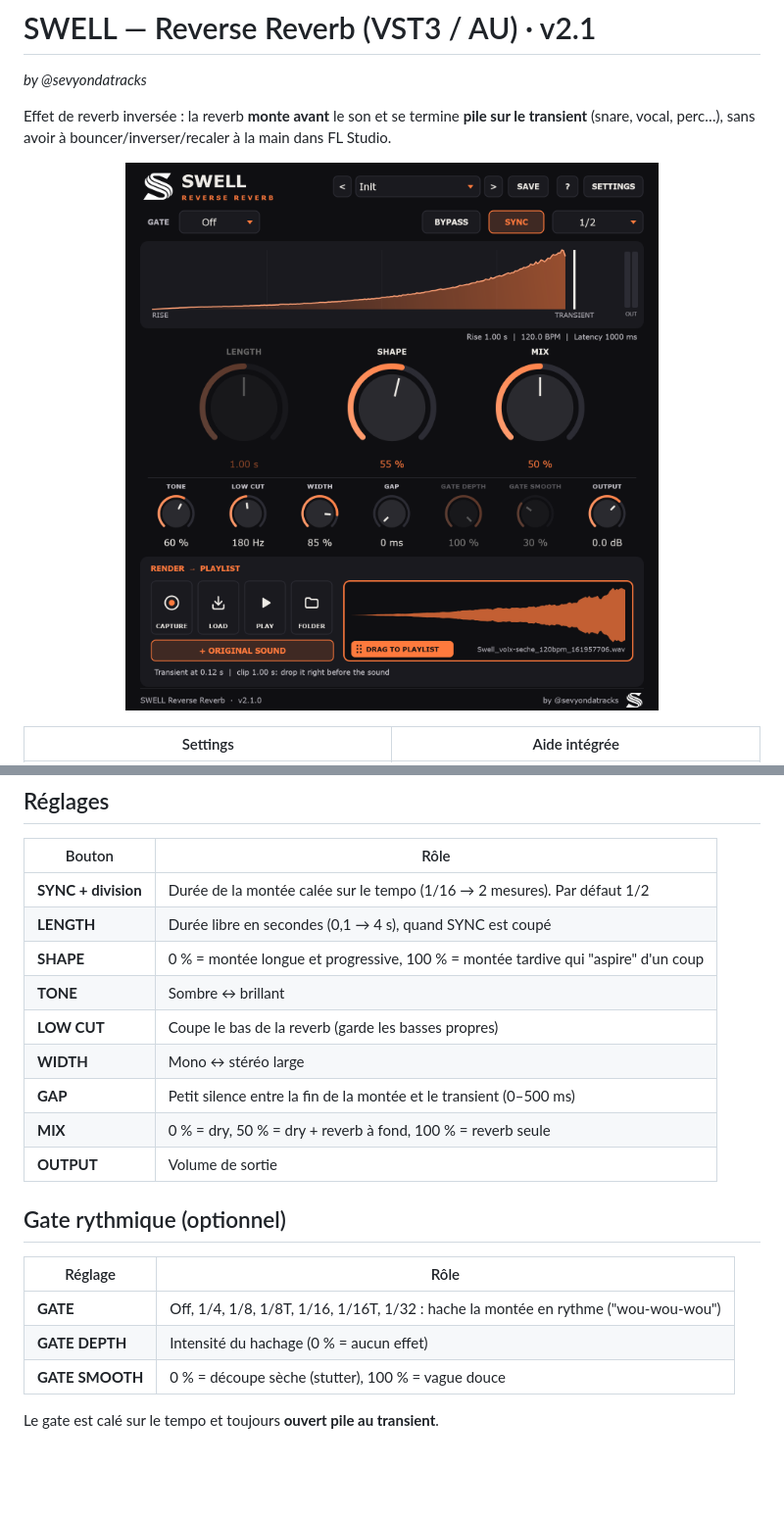
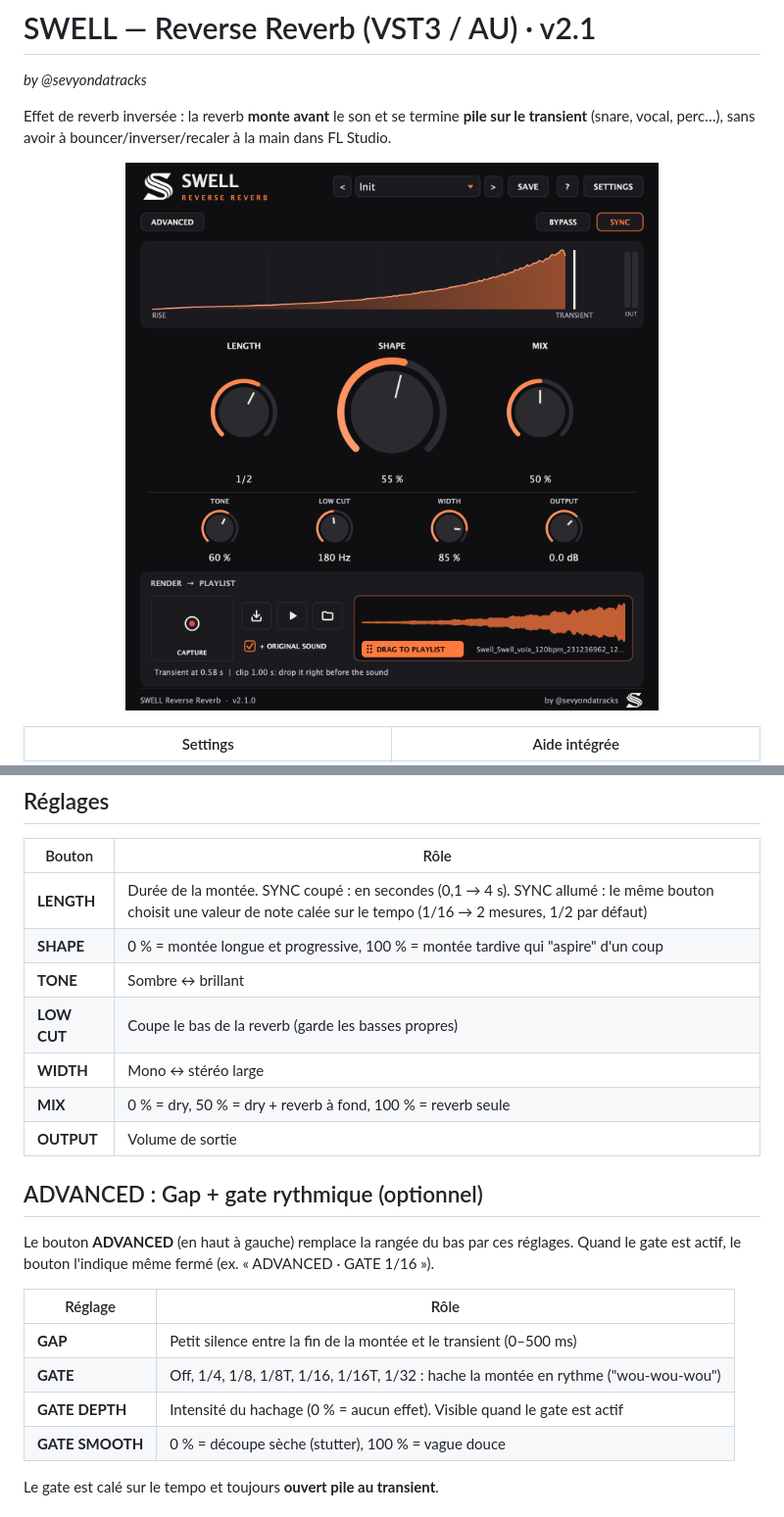
Before and after one commit to sevYOnDaTracks/Swell-Reverse, a Markdown page: README.md, 2 parts joined by grey strips. Shown at 98% size. Rendered like a GitHub page; pictures changed too: docs/images/interface.png; blank space fills up the shorter version.

```diff
--- a/README.md
+++ b/README.md
@@ -23,22 +23,24 @@ la montée arrive donc *avant* la note, en temps réel, sur n'importe quelle pis
 
 | Bouton | Rôle |
 |---|---|
-| **SYNC + division** | Durée de la montée calée sur le tempo (1/16 → 2 mesures). Par défaut 1/2 |
-| **LENGTH** | Durée libre en secondes (0,1 → 4 s), quand SYNC est coupé |
+| **LENGTH** | Durée de la montée. SYNC coupé : en secondes (0,1 → 4 s). SYNC allumé : le même bouton choisit une valeur de note calée sur le tempo (1/16 → 2 mesures, 1/2 par défaut) |
 | **SHAPE** | 0 % = montée longue et progressive, 100 % = montée tardive qui "aspire" d'un coup |
 | **TONE** | Sombre ↔ brillant |
 | **LOW CUT** | Coupe le bas de la reverb (garde les basses propres) |
 | **WIDTH** | Mono ↔ stéréo large |
-| **GAP** | Petit silence entre la fin de la montée et le transient (0–500 ms) |
 | **MIX** | 0 % = dry, 50 % = dry + reverb à fond, 100 % = reverb seule |
 | **OUTPUT** | Volume de sortie |
 
-## Gate rythmique (optionnel)
+## ADVANCED : Gap + gate rythmique (optionnel)
+
+Le bouton **ADVANCED** (en haut à gauche) remplace la rangée du bas par ces réglages.
+Quand le gate est actif, le bouton l'indique même fermé (ex. « ADVANCED · GATE 1/16 »).
 
 | Réglage | Rôle |
 |---|---|
+| **GAP** | Petit silence entre la fin de la montée et le transient (0–500 ms) |
 | **GATE** | Off, 1/4, 1/8, 1/8T, 1/16, 1/16T, 1/32 : hache la montée en rythme ("wou-wou-wou") |
-| **GATE DEPTH** | Intensité du hachage (0 % = aucun effet) |
+| **GATE DEPTH** | Intensité du hachage (0 % = aucun effet). Visible quand le gate est actif |
 | **GATE SMOOTH** | 0 % = découpe sèche (stutter), 100 % = vague douce |
 
 Le gate est calé sur le tempo et toujours **ouvert pile au transient**.
```
Also changed, not shown: 3 other files.
